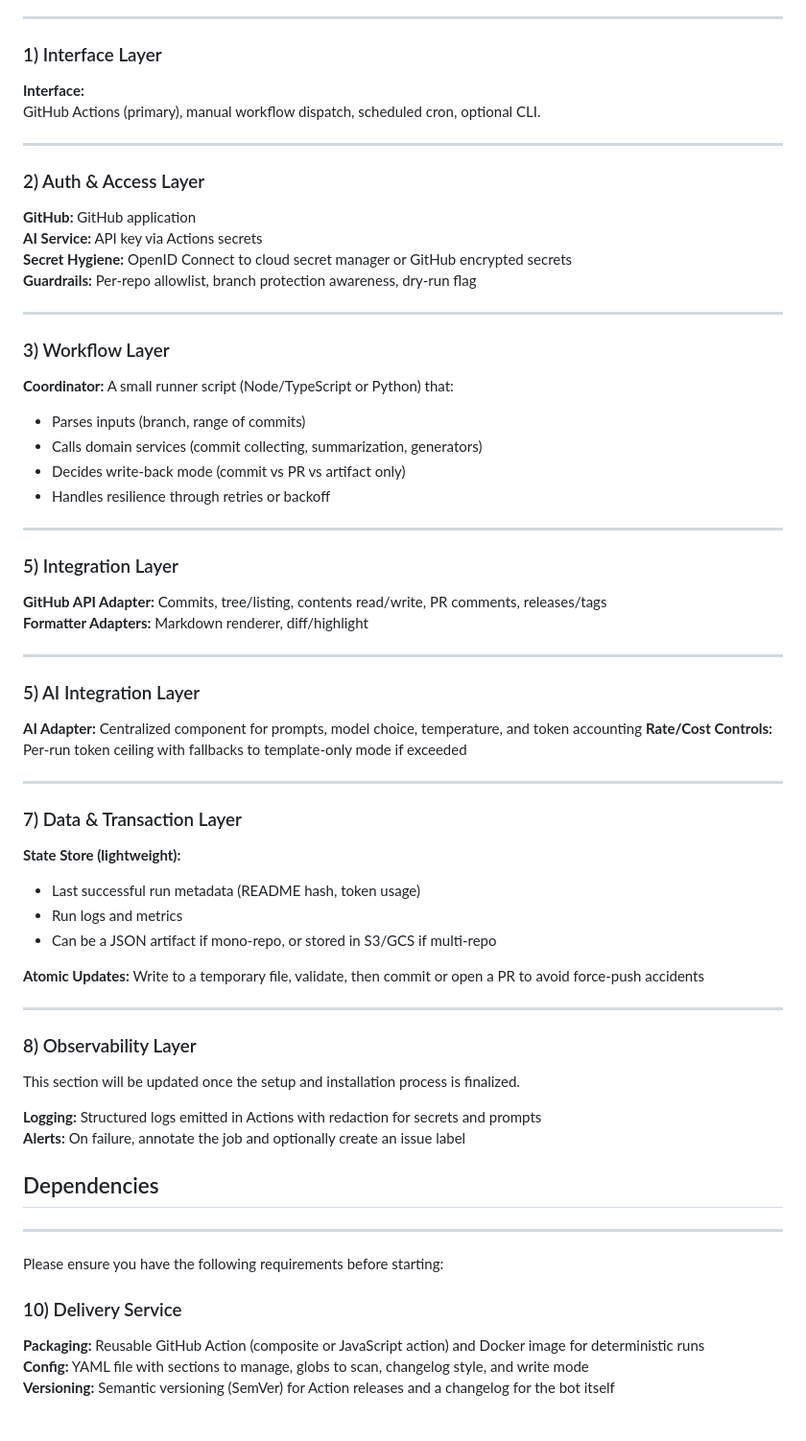
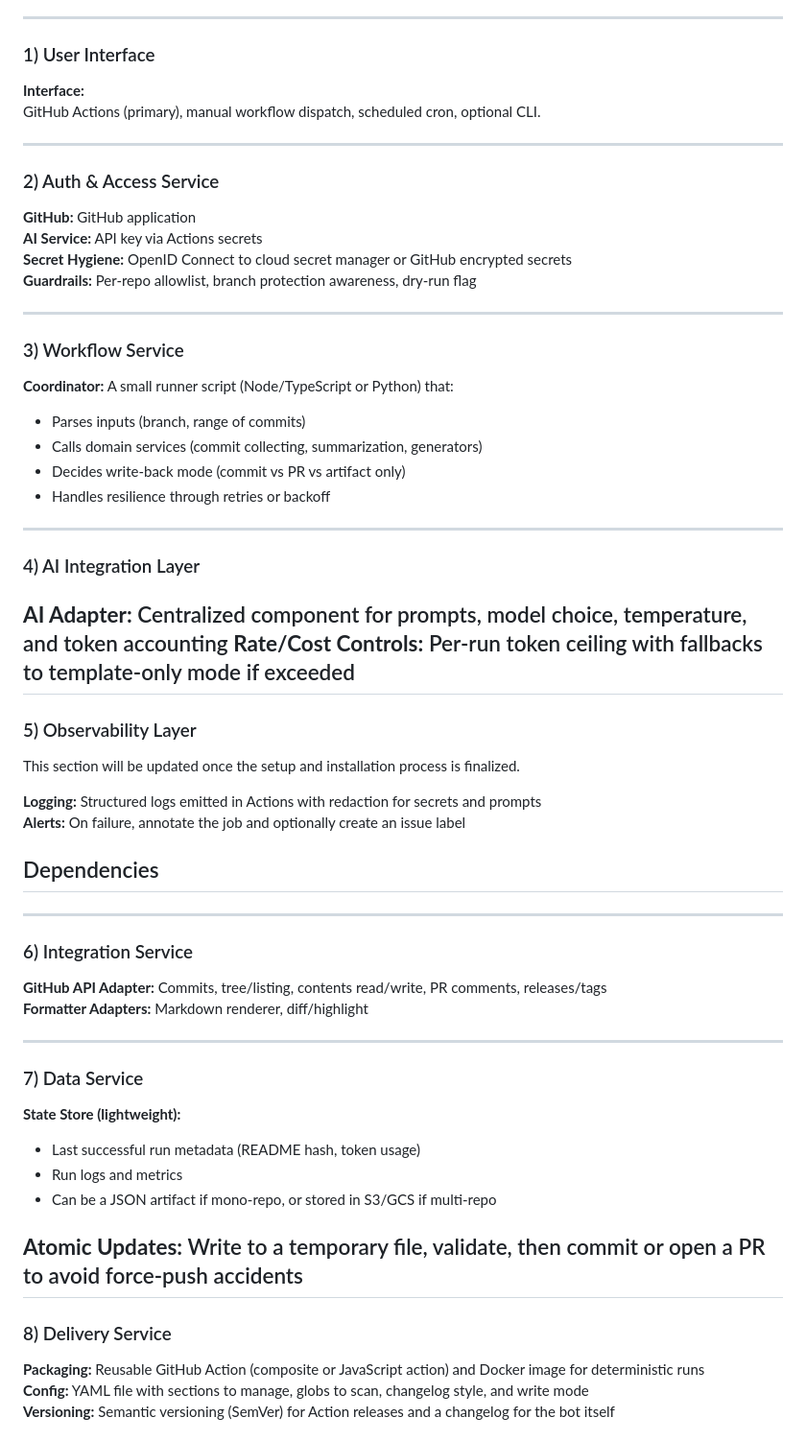
Before and after one commit to CSCI-40500-Fall-2025/project-project-15, a Markdown page: README.md, the part around the change. Shown at 96% size. GitHub-like rendering.

```diff
--- a/README.md
+++ b/README.md
@@ -42,14 +42,14 @@ This project is a helpful assistant that automates the generation of README file
 
 ---
 
-### 1) Interface Layer
+### 1) User Interface
 
 **Interface:**
 GitHub Actions (primary), manual workflow dispatch, scheduled cron, optional CLI.
 
 ---
 
-### 2) Auth & Access Layer
+### 2) Auth & Access Service
 
 **GitHub:** GitHub application
 **AI Service:** API key via Actions secrets
@@ -58,7 +58,7 @@ GitHub Actions (primary), manual workflow dispatch, scheduled cron, optional CLI
 
 ---
 
-### 3) Workflow Layer
+### 3) Workflow Service
 
 **Coordinator:** A small runner script (Node/TypeScript or Python) that:
 - Parses inputs (branch, range of commits)
@@ -68,22 +68,28 @@ GitHub Actions (primary), manual workflow dispatch, scheduled cron, optional CLI
 
 ---
 
-### 5) Integration Layer
+
+### 4) AI Integration Layer
+
+**AI Adapter:** Centralized component for prompts, model choice, temperature, and token accounting
+**Rate/Cost Controls:** Per-run token ceiling with fallbacks to template-only mode if exceeded
+---
+
+### 5) Observability Layer
+This section will be updated once the setup and installation process is finalized.
+
+**Logging:** Structured logs emitted in Actions with redaction for secrets and prompts
+**Alerts:** On failure, annotate the job and optionally create an issue label
+## Dependencies
+---
+### 6) Integration Service
 
 **GitHub API Adapter:** Commits, tree/listing, contents read/write, PR comments, releases/tags
 **Formatter Adapters:** Markdown renderer, diff/highlight
 
-
 ---
 
-### 5) AI Integration Layer
-
-**AI Adapter:** Centralized component for prompts, model choice, temperature, and token accounting
-**Rate/Cost Controls:** Per-run token ceiling with fallbacks to template-only mode if exceeded
-
----
-
-### 7) Data & Transaction Layer
+### 7) Data Service
 
 **State Store (lightweight):**
 - Last successful run metadata (README hash, token usage)
@@ -91,20 +97,9 @@ GitHub Actions (primary), manual workflow dispatch, scheduled cron, optional CLI
 - Can be a JSON artifact if mono-repo, or stored in S3/GCS if multi-repo
 
 **Atomic Updates:** Write to a temporary file, validate, then commit or open a PR to avoid force-push accidents
-
 ---
 
-### 8) Observability Layer
-This section will be updated once the setup and installation process is finalized.
-
-**Logging:** Structured logs emitted in Actions with redaction for secrets and prompts
-**Alerts:** On failure, annotate the job and optionally create an issue label
-## Dependencies
-
----
-Please ensure you have the following requirements before starting:
-
-### 10) Delivery Service
+### 8) Delivery Service
 
 **Packaging:** Reusable GitHub Action (composite or JavaScript action) and Docker image for deterministic runs
 **Config:** YAML file with sections to manage, globs to scan, changelog style, and write mode
```
